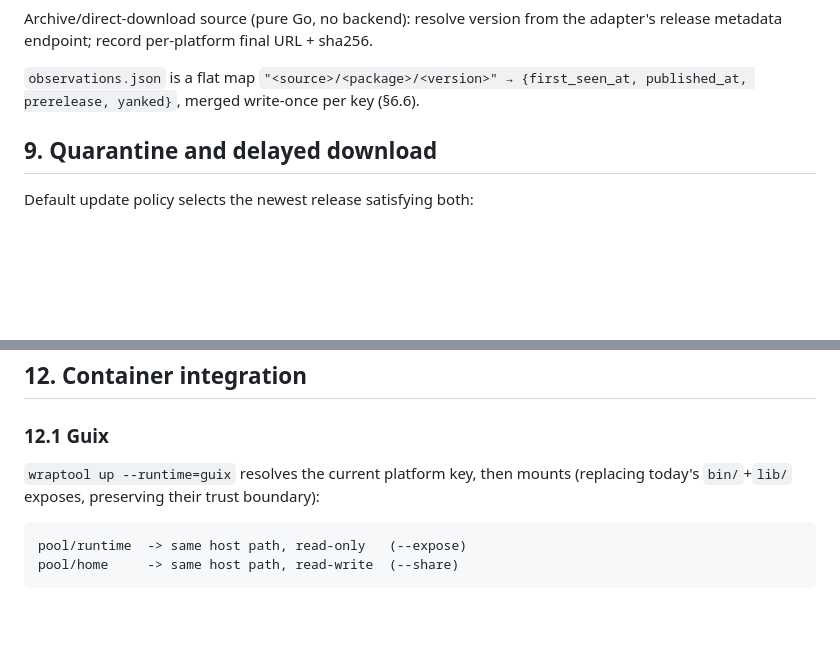
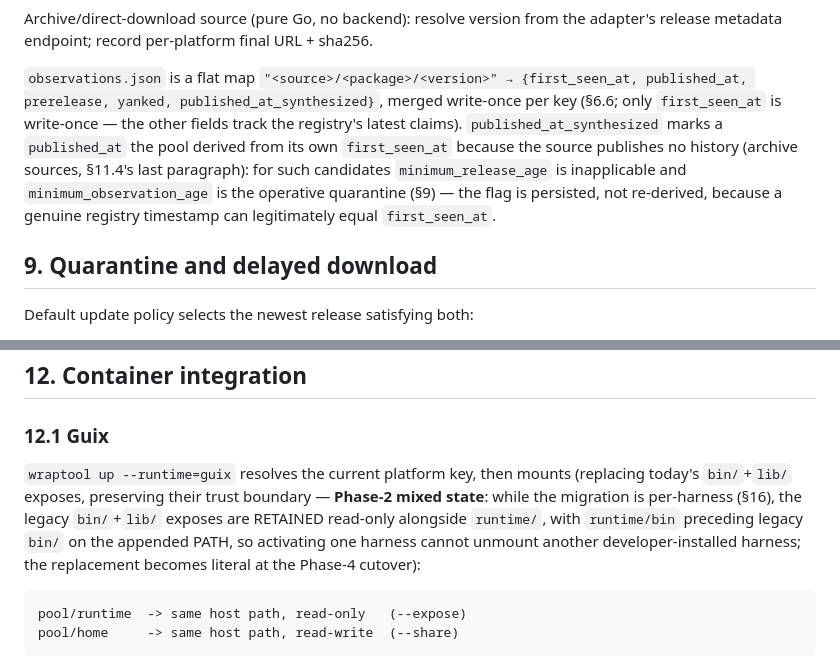
Before and after one commit to snamellit/wraptool, a Markdown page: design/harness/unified-harness-pool.md, 2 parts joined by grey strips. Drawn GitHub-style; blank space fills up the shorter version.

Commit message:
docs(spec): record Phase-2 rulings — synthesized published_at, mixed-state guix mounts
Two implementation-driven amendments from wave 2's reviews: observations
gain published_at_synthesized (archive sources publish no history, so
observation age is the operative quarantine and the flag cannot be
re-derived from timestamp equality), and 12.1's bin/+lib/ replacement is
deferred to the Phase-4 cutover — the mixed state retains legacy exposes
so activating one harness cannot unmount another.

Co-Authored-By: Claude Fable 5 <noreply@anthropic.com>
Claude-Session: https://claude.ai/code/session_016iF9Ajm4snVTYSzwNWRhGZ

````diff
--- a/design/harness/unified-harness-pool.md
+++ b/design/harness/unified-harness-pool.md
@@ -525,8 +525,15 @@ Archive/direct-download source (pure Go, no backend): resolve version from the
 adapter's release metadata endpoint; record per-platform final URL + sha256.
 
 `observations.json` is a flat map `"<source>/<package>/<version>" →
-{first_seen_at, published_at, prerelease, yanked}`, merged write-once per key
-(§6.6).
+{first_seen_at, published_at, prerelease, yanked, published_at_synthesized}`,
+merged write-once per key (§6.6; only `first_seen_at` is write-once — the
+other fields track the registry's latest claims). `published_at_synthesized`
+marks a `published_at` the pool derived from its own `first_seen_at` because
+the source publishes no history (archive sources, §11.4's last paragraph):
+for such candidates `minimum_release_age` is inapplicable and
+`minimum_observation_age` is the operative quarantine (§9) — the flag is
+persisted, not re-derived, because a genuine registry timestamp can
+legitimately equal `first_seen_at`.
 
 ## 9. Quarantine and delayed download
 
@@ -777,7 +784,12 @@ break that equality.
 ### 12.1 Guix
 
 `wraptool up --runtime=guix` resolves the current platform key, then mounts
-(replacing today's `bin/`+`lib/` exposes, preserving their trust boundary):
+(replacing today's `bin/`+`lib/` exposes, preserving their trust boundary —
+**Phase-2 mixed state**: while the migration is per-harness (§16), the legacy
+`bin/`+`lib/` exposes are RETAINED read-only alongside `runtime/`, with
+`runtime/bin` preceding legacy `bin/` on the appended PATH, so activating one
+harness cannot unmount another developer-installed harness; the replacement
+becomes literal at the Phase-4 cutover):
 
 ```text
 pool/runtime  -> same host path, read-only   (--expose)
````
